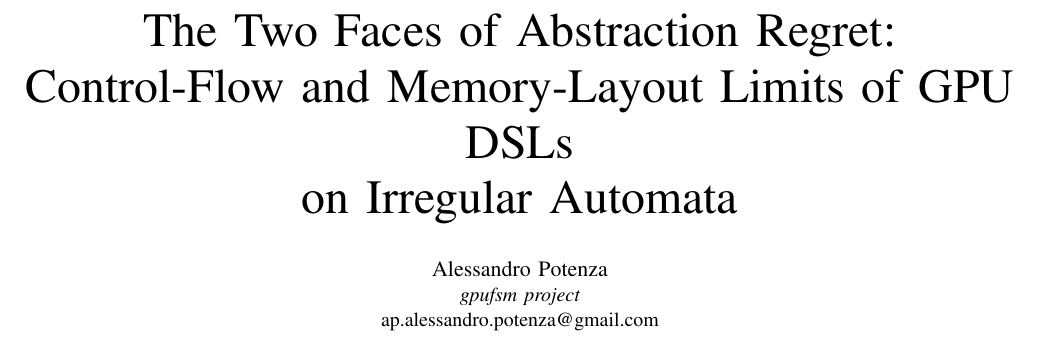
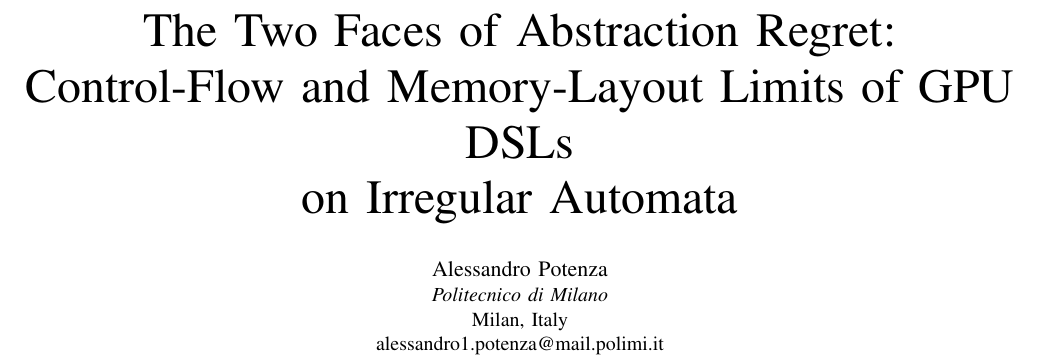
Before and after one commit to alepot55/gpufsm, a LaTeX paper (paper/gpufsm.tex): part of page 1 of 8, cut so that both start at the same text. Compiled offline with pdfLaTeX; a missing font is replaced by an installed copy or a similar font; a LaTeX package or settings file that is missing is left out.

Commit message:
docs(paper): author affiliation -> Politecnico di Milano (polimi email)

```diff
--- a/paper/gpufsm.tex
+++ b/paper/gpufsm.tex
@@ -20,8 +20,9 @@
 on Irregular Automata}
 
 \author{\IEEEauthorblockN{Alessandro Potenza}
-\IEEEauthorblockA{\textit{gpufsm project}\\
-ap.alessandro.potenza@gmail.com}}
+\IEEEauthorblockA{\textit{Politecnico di Milano}\\
+Milan, Italy\\
+alessandro1.potenza@mail.polimi.it}}
 
 \maketitle
 
```
Also changed, not shown: paper/SUBMISSION.md (+2 -1 lines), paper/gpufsm.pdf.
